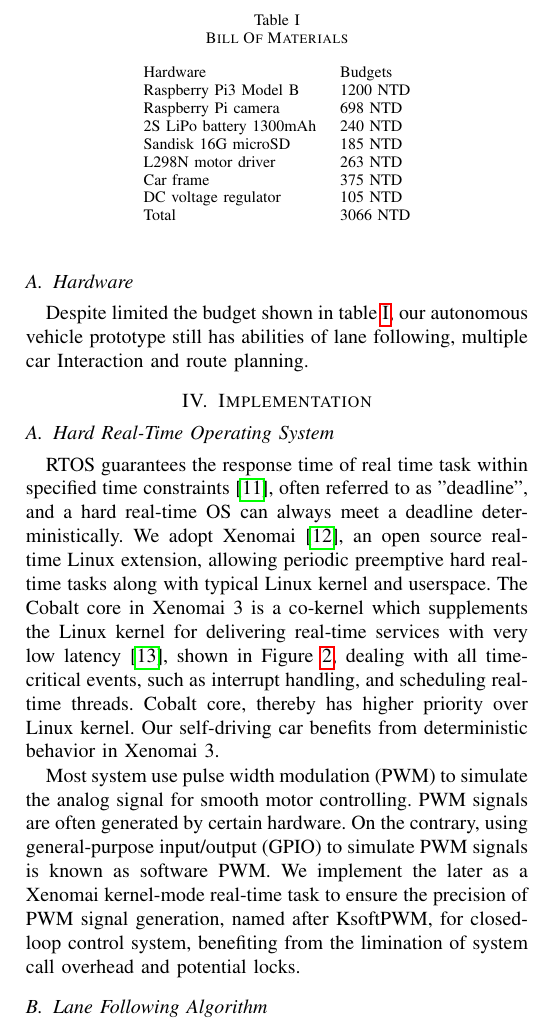
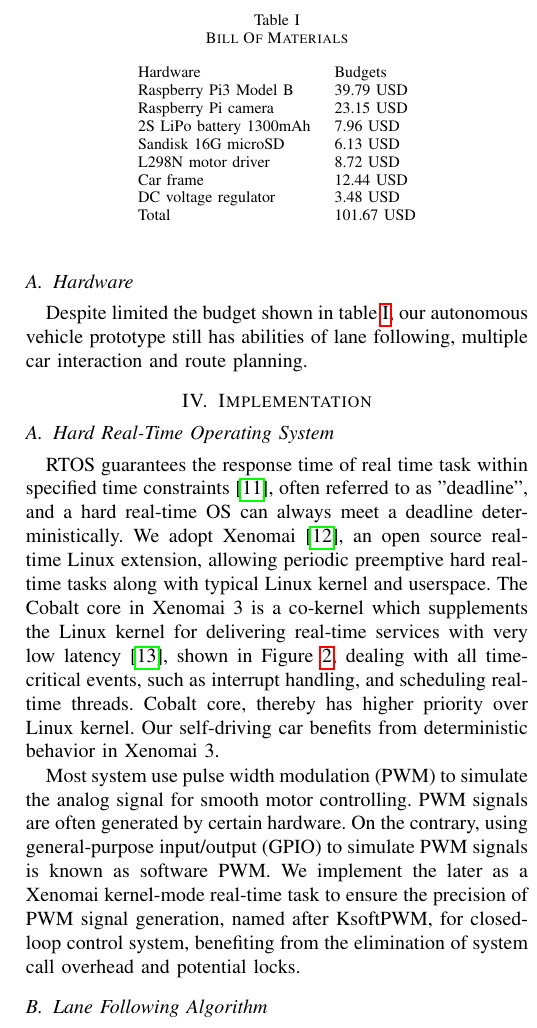
Before and after one commit to Puyuma/puyuma_report, a LaTeX paper (cthpc-2017/paper.tex): part of one column of page 2 of 4, cut so that both start at the same text. Compiled offline with pdfLaTeX; a missing font is replaced by an installed copy or a similar font; a LaTeX package or settings file that is missing is left out.

Commit message:
Change budget form NTD to USD and correct the spelling

```diff
--- a/cthpc-2017/paper.tex
+++ b/cthpc-2017/paper.tex
@@ -77,7 +77,7 @@ The system is designed for multiple self-driving cars, enabling collaborative co
 
 \subsection{Hardware}
 
-Despite limited the budget shown in table \ref{hardware_list}, our autonomous vehicle prototype still has abilities of lane following, multiple car Interaction and route planning.
+Despite limited the budget shown in table \ref{hardware_list}, our autonomous vehicle prototype still has abilities of lane following, multiple car interaction and route planning.
 
 \begin{table}
 	\centering
@@ -85,14 +85,14 @@ Despite limited the budget shown in table \ref{hardware_list}, our autonomous ve
 	\label{hardware_list}
 	\begin{tabular}{ll}
 		Hardware                & Budgets  \\
-		Raspberry Pi3 Model B   & 1200 NTD \\
-		Raspberry Pi camera     & 698 NTD  \\
-		2S LiPo battery 1300mAh & 240 NTD  \\
-		Sandisk 16G microSD     & 185 NTD  \\
-		L298N motor driver      & 263 NTD  \\
-		Car frame               & 375 NTD  \\
-		DC voltage regulator    & 105 NTD  \\
-		Total                   & 3066 NTD
+		Raspberry Pi3 Model B   & 39.79 USD \\
+		Raspberry Pi camera     & 23.15 USD  \\
+		2S LiPo battery 1300mAh & 7.96 USD  \\
+		Sandisk 16G microSD     & 6.13 USD  \\
+		L298N motor driver      & 8.72 USD  \\
+		Car frame               & 12.44 USD  \\
+		DC voltage regulator    &  3.48 USD  \\
+		Total                   & 101.67 USD
 	\end{tabular}
 \end{table}
 
@@ -110,7 +110,7 @@ RTOS guarantees the response time of real time task within specified time constr
 	\label{fig:xeno_arch}
 \end{figure}
 
-Most system use pulse width modulation (PWM) to simulate the analog signal for smooth motor controlling. PWM signals are often generated by certain hardware. On the contrary, using general-purpose input/output (GPIO) to simulate PWM signals is known as software PWM. We implement the later as a Xenomai kernel-mode real-time task to ensure the precision of PWM signal generation, named after KsoftPWM, for closed-loop control system, benefiting from the limination of system call overhead and potential locks.
+Most system use pulse width modulation (PWM) to simulate the analog signal for smooth motor controlling. PWM signals are often generated by certain hardware. On the contrary, using general-purpose input/output (GPIO) to simulate PWM signals is known as software PWM. We implement the later as a Xenomai kernel-mode real-time task to ensure the precision of PWM signal generation, named after KsoftPWM, for closed-loop control system, benefiting from the elimination of system call overhead and potential locks.
 
 \subsection{Lane Following Algorithm}
 
```
Also changed, not shown: cthpc-2017/paper.tex (4 more changed lines).
